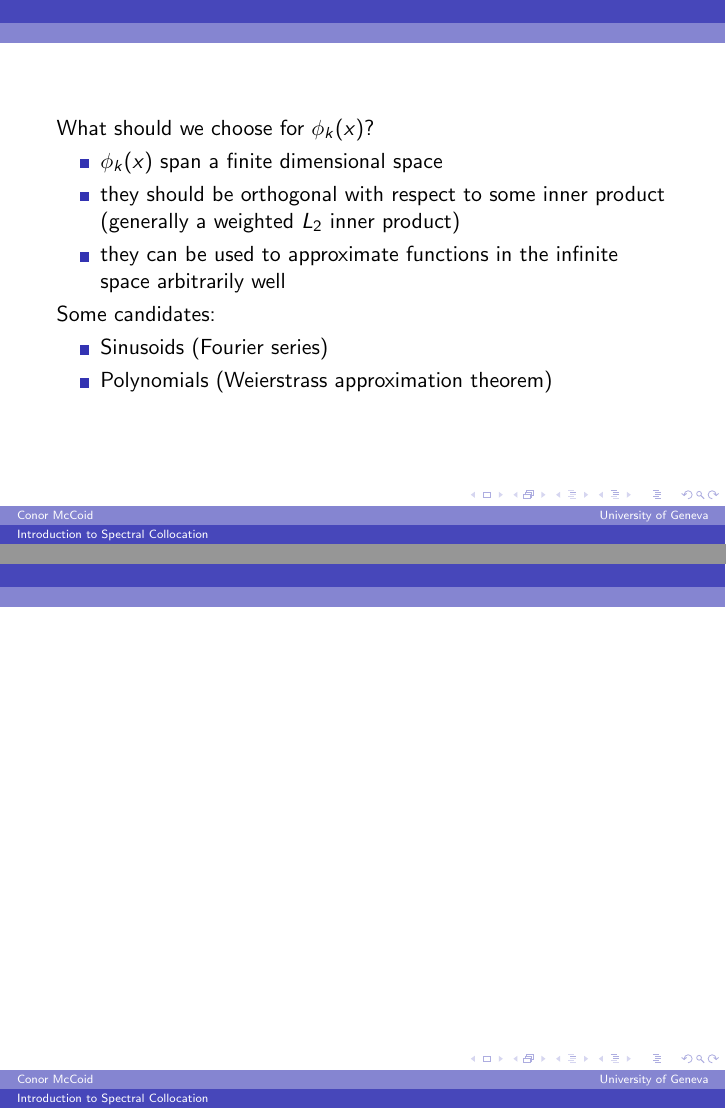
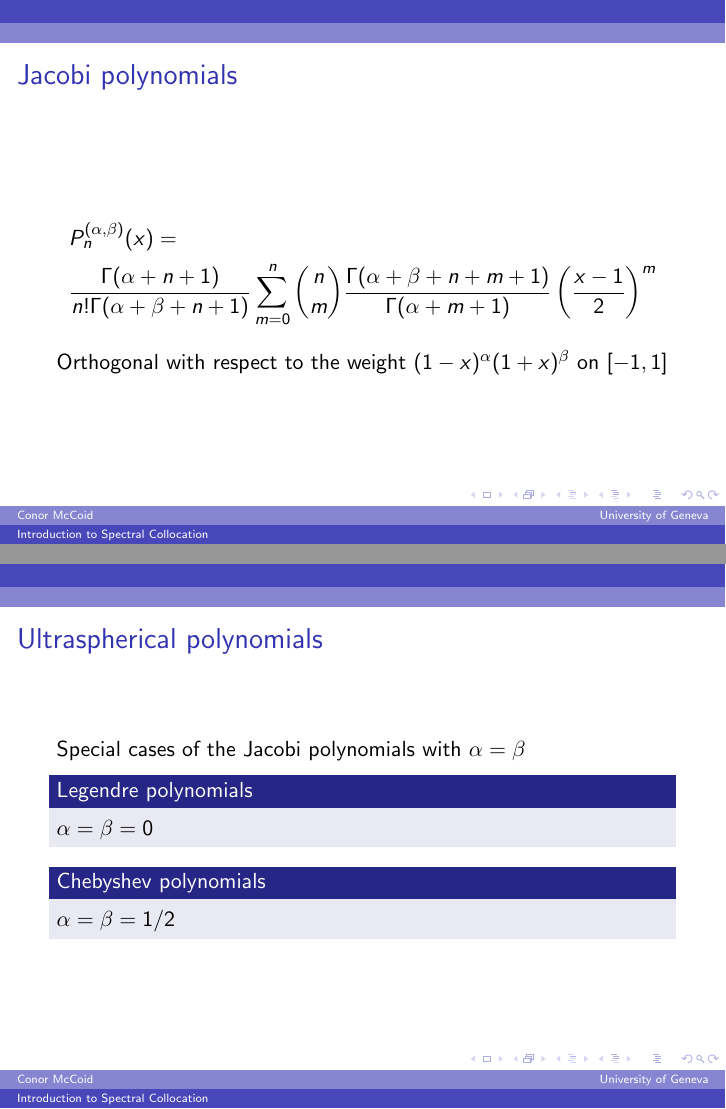
Before and after one commit to conmccoid/UNIGE, LaTeX slides (Presentations/Seminar08_04_19.tex): pages 15 and 16 of 16 before the commit and pages 16 and 17 of 20 after it, joined at a grey line. Compiled offline with pdfLaTeX.

Commit message:
included details on Jacobi, ultraspherical polys and SLP, 25.03.19

```diff
--- a/Presentations/Seminar08_04_19.tex
+++ b/Presentations/Seminar08_04_19.tex
@@ -227,4 +227,29 @@ Some candidates:
 
 \begin{frame}
 
+\frametitle{Jacobi polynomials}
 
+\begin{align*}
+& P_n^{(\alpha, \beta)}(x) = \\
+& \frac{\Gamma(\alpha + n + 1)}{n! \Gamma(\alpha + \beta + n + 1)} \sum_{m=0}^n \binom{n}{m} \frac{\Gamma(\alpha + \beta + n + m + 1)}{\Gamma(\alpha + m + 1)} \left ( \frac{x-1}{2} \right )^m
+\end{align*}
+
+Orthogonal with respect to the weight $(1-x)^\alpha (1+x)^\beta$ on $[-1,1]$
+
+\end{frame}
+
+\begin{frame}
+
+\frametitle{Ultraspherical polynomials}
+
+Special cases of the Jacobi polynomials with $\alpha = \beta$
+
+\begin{block}{Legendre polynomials}
+$\alpha = \beta = 0$
+\end{block}
+
+\begin{block}{Chebyshev polynomials}
+$\alpha = \beta = 1/2$
+\end{block}
+
+\end{frame}
```
Also changed, not shown: Presentations/Seminar08_04_19.tex (41 more changed lines).
